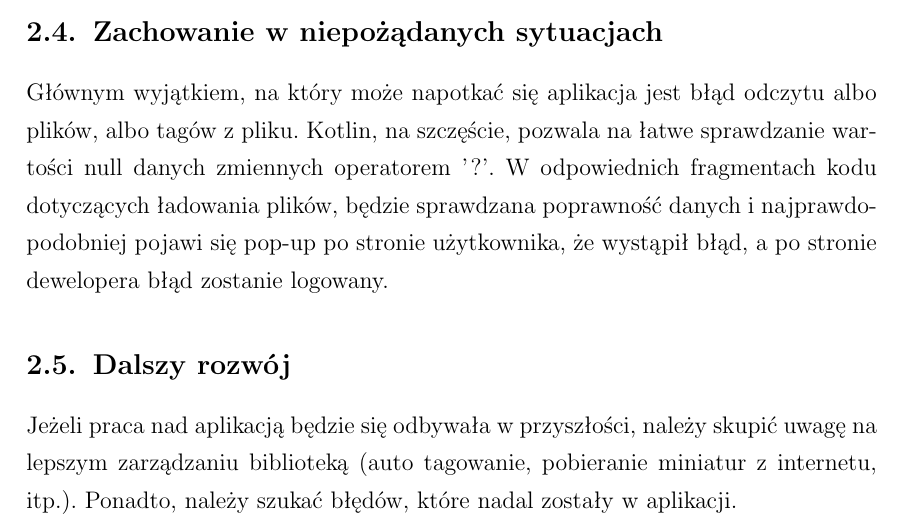
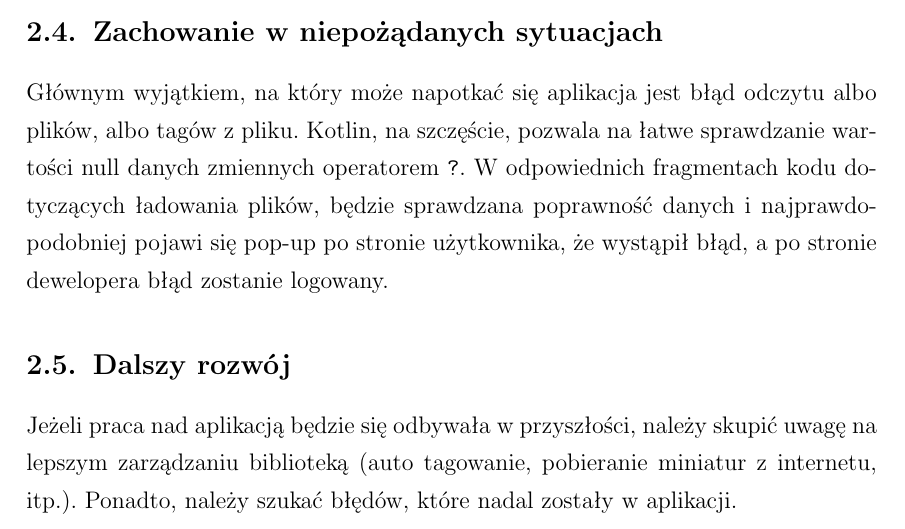
Before and after one commit to dasho0/Raptor, a LaTeX document (docs/dokument.tex, which reads docs/tex/rozdzial2.tex): part of page 7 of 14, cut so that both start at the same text. Compiled offline with pdfLaTeX.

Commit message:
Change '?' to \texttt{?}

```diff
--- a/docs/tex/rozdzial2.tex
+++ b/docs/tex/rozdzial2.tex
@@ -60,7 +60,7 @@ Do dyktafonu będzie można się dostać przesuwając palcem w prawo na ekranie
 
 \subsection{Zachowanie w niepożądanych sytuacjach}
 
-Głównym wyjątkiem, na który może napotkać się aplikacja jest błąd odczytu albo plików, albo tagów z pliku. Kotlin, na szczęście, pozwala na łatwe sprawdzanie wartości null danych zmiennych operatorem '?'. W odpowiednich fragmentach kodu dotyczących ładowania plików, będzie sprawdzana poprawność danych i najprawdopodobniej pojawi się pop-up po stronie użytkownika, że wystąpił błąd, a po stronie dewelopera błąd zostanie logowany.
+Głównym wyjątkiem, na który może napotkać się aplikacja jest błąd odczytu albo plików, albo tagów z pliku. Kotlin, na szczęście, pozwala na łatwe sprawdzanie wartości null danych zmiennych operatorem \texttt{?}. W odpowiednich fragmentach kodu dotyczących ładowania plików, będzie sprawdzana poprawność danych i najprawdopodobniej pojawi się pop-up po stronie użytkownika, że wystąpił błąd, a po stronie dewelopera błąd zostanie logowany.
 
 \subsection{Dalszy rozwój}
 
```
